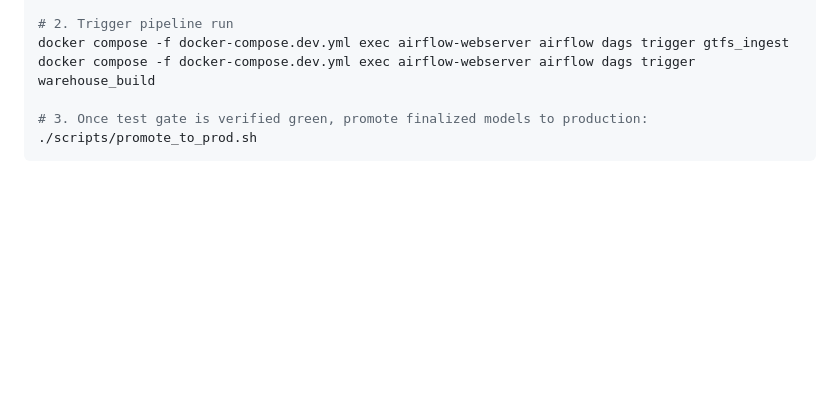
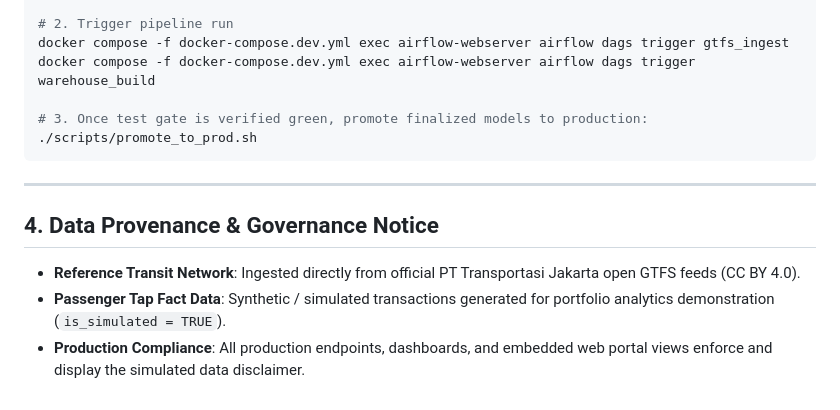
Before and after one commit to robitalhazmi/koridortj, a Markdown page: docs/deployment_guide.md, the part around the change. GitHub-like rendering; blank space fills up the shorter version.

Commit message:
docs(deployment): add data provenance and disclaimer section

````diff
--- a/docs/deployment_guide.md
+++ b/docs/deployment_guide.md
@@ -98,3 +98,11 @@ docker compose -f docker-compose.dev.yml exec airflow-webserver airflow dags tri
 # 3. Once test gate is verified green, promote finalized models to production:
 ./scripts/promote_to_prod.sh
 ```
+
+---
+
+## 4. Data Provenance & Governance Notice
+
+- **Reference Transit Network**: Ingested directly from official PT Transportasi Jakarta open GTFS feeds (CC BY 4.0).
+- **Passenger Tap Fact Data**: Synthetic / simulated transactions generated for portfolio analytics demonstration (`is_simulated = TRUE`).
+- **Production Compliance**: All production endpoints, dashboards, and embedded web portal views enforce and display the simulated data disclaimer.
````
